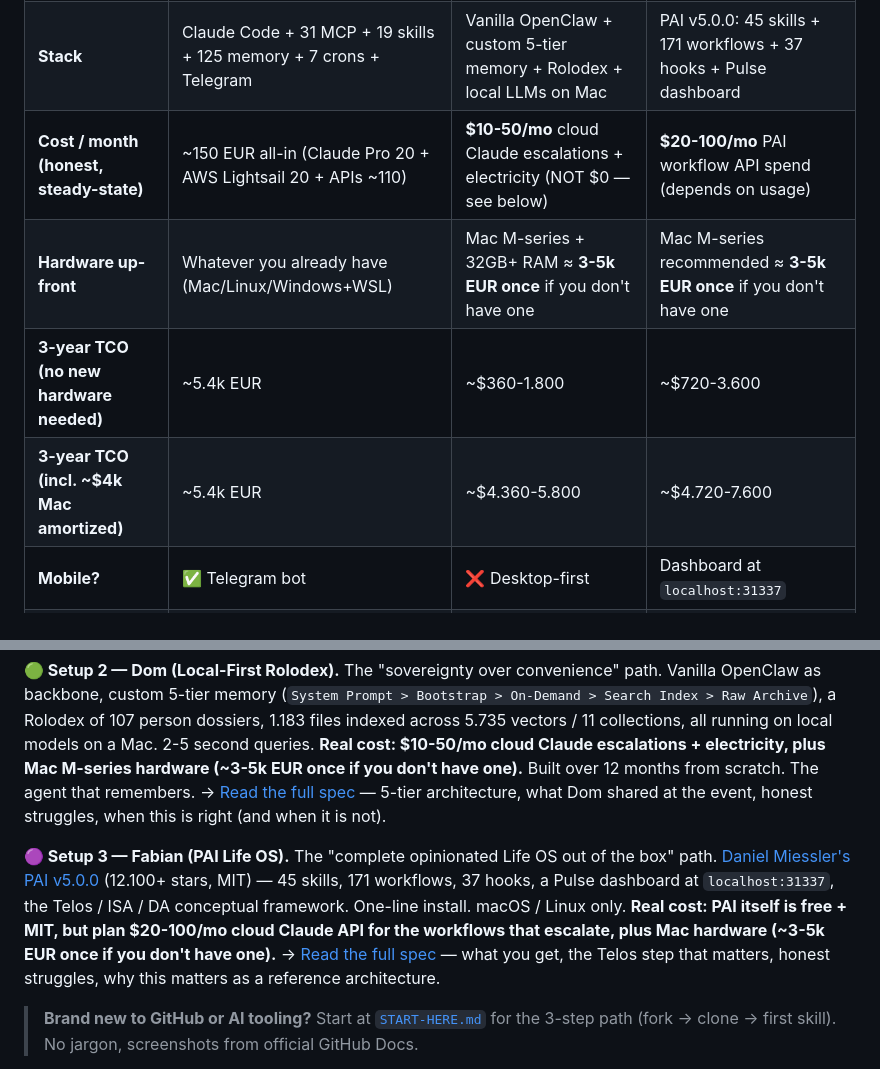
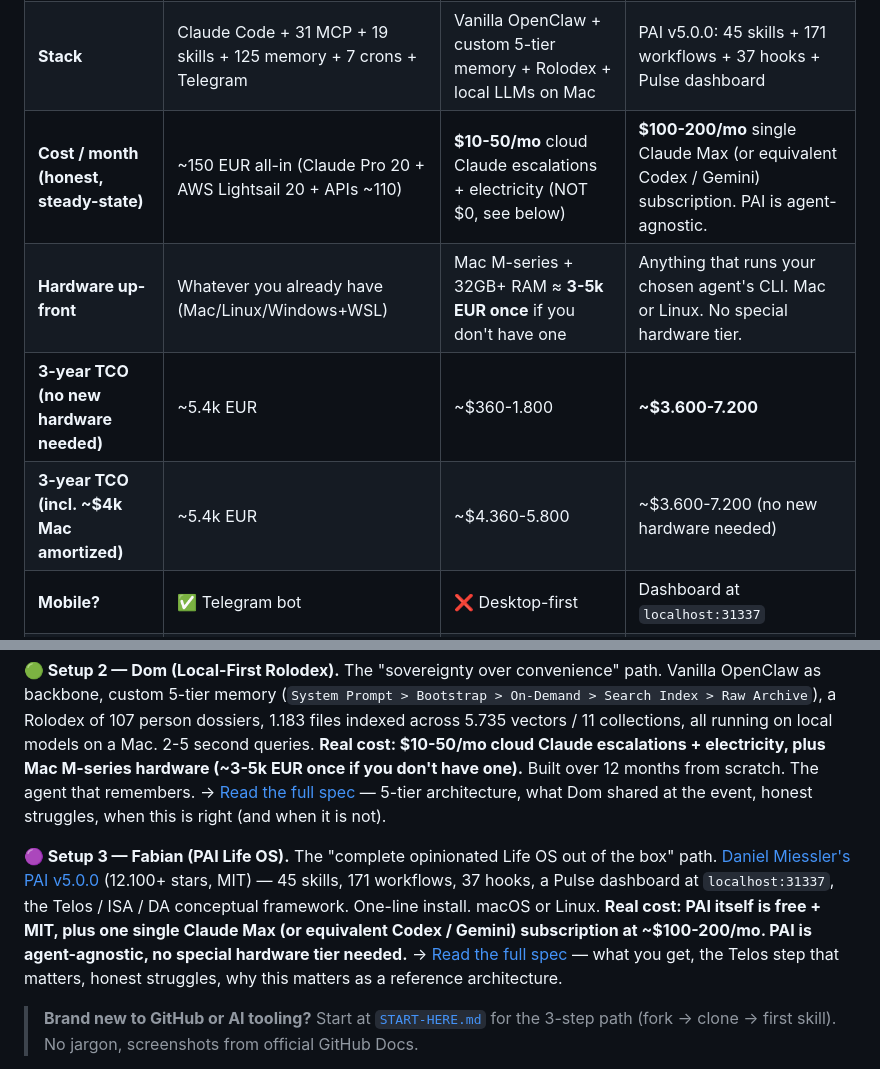
Before and after one commit to chris1928a/eo-ai-exchange, a Markdown page: README.md, 2 parts joined by grey strips. Rendered like a GitHub page.

```diff
--- a/README.md
+++ b/README.md
@@ -73,10 +73,10 @@ Three operator-level setups demoed at Event #1 (2026-05-11). **Same problem**
 |---|---|---|---|
 | **Operator** | Christoph Erler (EO Berlin) | Dominik Raute (CTO JustWatch) | Fabian Gless (EO Berlin) runs Daniel Miessler's PAI |
 | **Stack** | Claude Code + 31 MCP + 19 skills + 125 memory + 7 crons + Telegram | Vanilla OpenClaw + custom 5-tier memory + Rolodex + local LLMs on Mac | PAI v5.0.0: 45 skills + 171 workflows + 37 hooks + Pulse dashboard |
-| **Cost / month (honest, steady-state)** | ~150 EUR all-in (Claude Pro 20 + AWS Lightsail 20 + APIs ~110) | **$10-50/mo** cloud Claude escalations + electricity (NOT $0 — see below) | **$20-100/mo** PAI workflow API spend (depends on usage) |
-| **Hardware up-front** | Whatever you already have (Mac/Linux/Windows+WSL) | Mac M-series + 32GB+ RAM ≈ **3-5k EUR once** if you don't have one | Mac M-series recommended ≈ **3-5k EUR once** if you don't have one |
-| **3-year TCO (no new hardware needed)** | ~5.4k EUR | ~$360-1.800 | ~$720-3.600 |
-| **3-year TCO (incl. ~$4k Mac amortized)** | ~5.4k EUR | ~$4.360-5.800 | ~$4.720-7.600 |
+| **Cost / month (honest, steady-state)** | ~150 EUR all-in (Claude Pro 20 + AWS Lightsail 20 + APIs ~110) | **$10-50/mo** cloud Claude escalations + electricity (NOT $0, see below) | **$100-200/mo** single Claude Max (or equivalent Codex / Gemini) subscription. PAI is agent-agnostic. |
+| **Hardware up-front** | Whatever you already have (Mac/Linux/Windows+WSL) | Mac M-series + 32GB+ RAM ≈ **3-5k EUR once** if you don't have one | Anything that runs your chosen agent's CLI. Mac or Linux. No special hardware tier. |
+| **3-year TCO (no new hardware needed)** | ~5.4k EUR | ~$360-1.800 | **~$3.600-7.200** |
+| **3-year TCO (incl. ~$4k Mac amortized)** | ~5.4k EUR | ~$4.360-5.800 | ~$3.600-7.200 (no new hardware needed) |
 | **Mobile?** | ✅ Telegram bot | ❌ Desktop-first | Dashboard at `localhost:31337` |
 | **Platform** | Mac / Linux / Windows+WSL | Mac M-series (Linux possible, theoretical) | macOS / Linux only |
 | **Tracked time saved** | ~23h/wk | similar order, $0 marginal cost | tied to PAI's 7-phase Algorithm |
@@ -93,7 +93,7 @@ Three operator-level setups demoed at Event #1 (2026-05-11). **Same problem**
 
 **🟢 Setup 2 — Dom (Local-First Rolodex).** The "sovereignty over convenience" path. Vanilla OpenClaw as backbone, custom 5-tier memory (`System Prompt > Bootstrap > On-Demand > Search Index > Raw Archive`), a Rolodex of 107 person dossiers, 1.183 files indexed across 5.735 vectors / 11 collections, all running on local models on a Mac. 2-5 second queries. **Real cost: $10-50/mo cloud Claude escalations + electricity, plus Mac M-series hardware (~3-5k EUR once if you don't have one).** Built over 12 months from scratch. The agent that remembers. → [Read the full spec](setups/dom-rolodex.md) — 5-tier architecture, what Dom shared at the event, honest struggles, when this is right (and when it is not).
 
-**🟣 Setup 3 — Fabian (PAI Life OS).** The "complete opinionated Life OS out of the box" path. [Daniel Miessler's PAI v5.0.0](https://github.com/danielmiessler/Personal_AI_Infrastructure) (12.100+ stars, MIT) — 45 skills, 171 workflows, 37 hooks, a Pulse dashboard at `localhost:31337`, the Telos / ISA / DA conceptual framework. One-line install. macOS / Linux only. **Real cost: PAI itself is free + MIT, but plan $20-100/mo cloud Claude API for the workflows that escalate, plus Mac hardware (~3-5k EUR once if you don't have one).** → [Read the full spec](setups/fabian-personal-ai.md) — what you get, the Telos step that matters, honest struggles, why this matters as a reference architecture.
+**🟣 Setup 3 — Fabian (PAI Life OS).** The "complete opinionated Life OS out of the box" path. [Daniel Miessler's PAI v5.0.0](https://github.com/danielmiessler/Personal_AI_Infrastructure) (12.100+ stars, MIT) — 45 skills, 171 workflows, 37 hooks, a Pulse dashboard at `localhost:31337`, the Telos / ISA / DA conceptual framework. One-line install. macOS or Linux. **Real cost: PAI itself is free + MIT, plus one single Claude Max (or equivalent Codex / Gemini) subscription at ~$100-200/mo. PAI is agent-agnostic, no special hardware tier needed.** → [Read the full spec](setups/fabian-personal-ai.md) — what you get, the Telos step that matters, honest struggles, why this matters as a reference architecture.
 
 > **Brand new to GitHub or AI tooling?** Start at [`START-HERE.md`](START-HERE.md) for the 3-step path (fork → clone → first skill). No jargon, screenshots from official GitHub Docs.
 
```
Also changed, not shown: START-HERE.md (+1 -1 lines), setups/fabian-personal-ai.md (+13 -14 lines).
